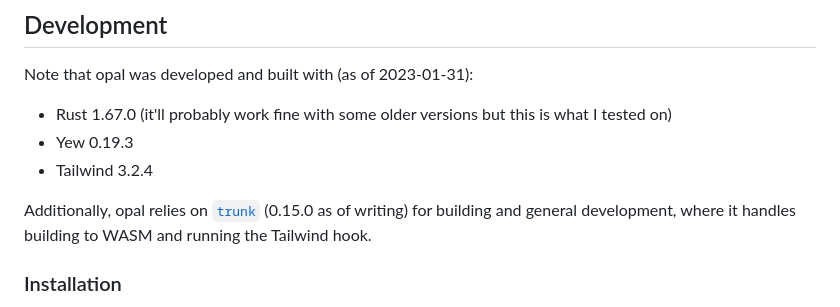
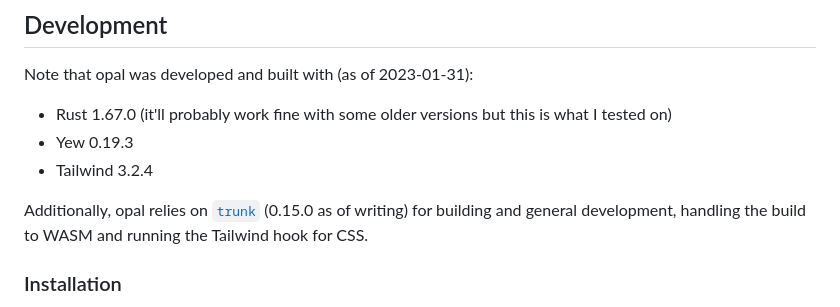
Before and after one commit to ClementTsang/opal, a Markdown page: README.md, the part around the change. Rendered like a GitHub page.

```diff
--- a/README.md
+++ b/README.md
@@ -21,7 +21,7 @@ Note that opal was developed and built with (as of 2023-01-31):
 - Tailwind 3.2.4
 
 Additionally, opal relies on [`trunk`](https://github.com/thedodd/trunk) (0.15.0 as of writing) for building and
-general development, where it handles building to WASM and running the Tailwind hook.
+general development, handling the build to WASM and running the Tailwind hook for CSS.
 
 ### Installation
 
```
